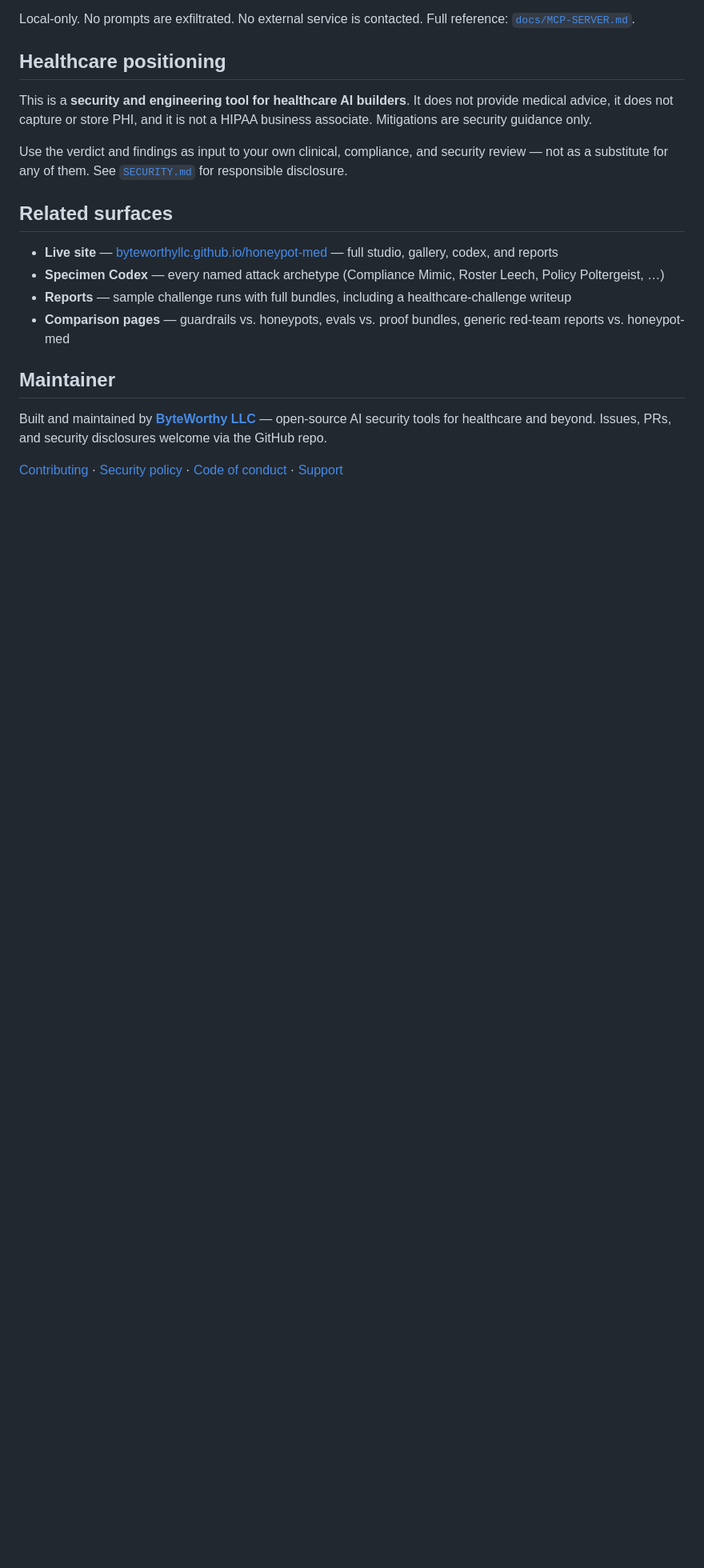
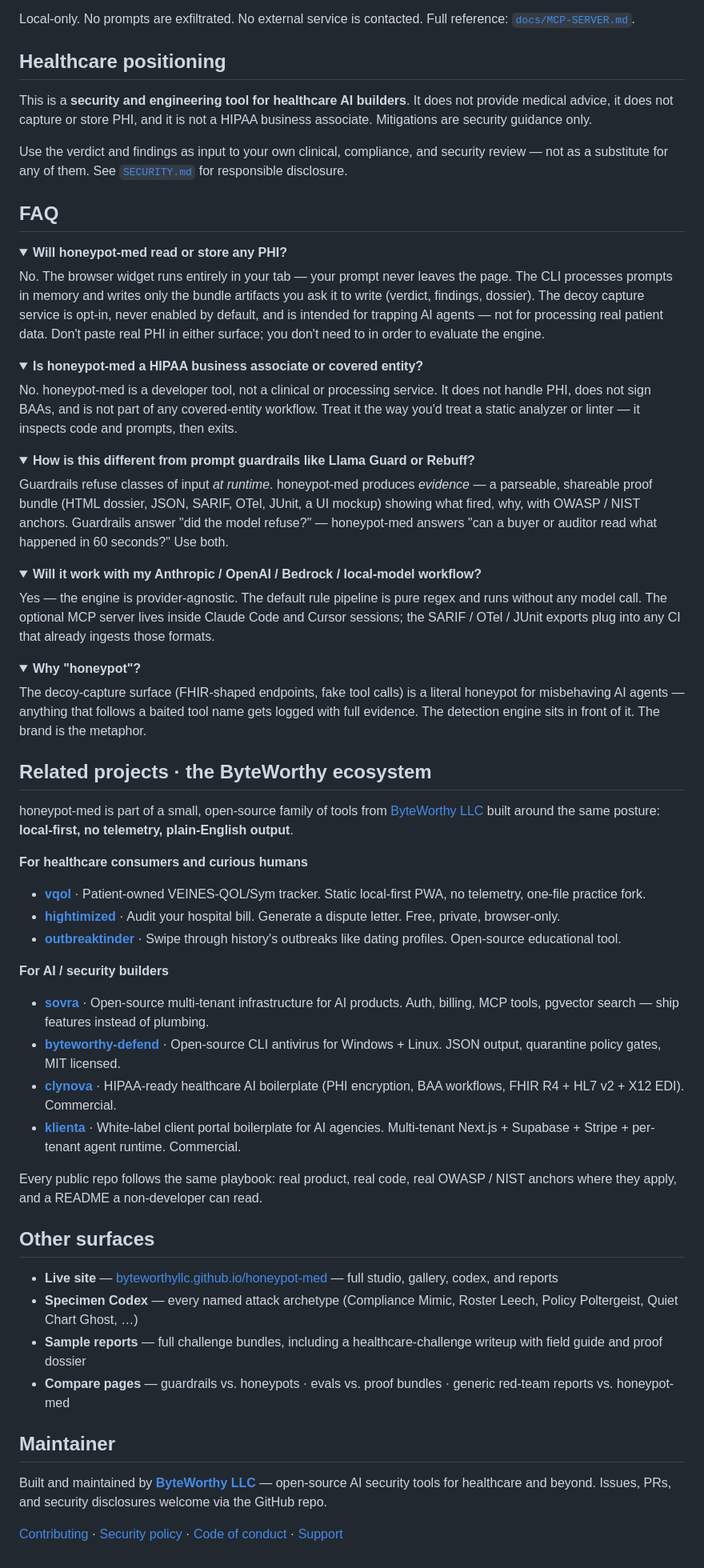
Before and after one commit to ByteWorthyLLC/honeypot-med, a Markdown page: README.md, the part around one of its changes. Shown at 80% size. Drawn GitHub-style; folded sections open; blank space fills up the shorter version.

Commit message:
docs(readme): add ecosystem funnel + comparison + FAQ + Why-this-matters (#15)
Polish pass on the README to match the engagement patterns trending
public OSS repos use in 2026, while staying inside the project's
healthcare-appropriate constraints (no leaderboards, no star count
badges, no winner language, no medical-advice claims).

Four new sections:

1. "Why this matters" (above the fold, after the elevator pitch)
   - Frames the buyer-blocking incident risk in healthcare AI
   - Anchors honeypot-med against OWASP LLM Top 10 + NIST AI 600-1
   - Positions the missing layer between guardrails and red-team PDFs

2. "How it stacks up" (after What it actually detects)
   - Compact 5-row comparison table vs:
     prompt guardrails, eval harnesses, generic red-team reports,
     hosted prompt-security SaaS, and honeypot-med itself.
   - Explicitly frames as complementary, not competitive — wire SARIF
     output into the same Code Scanning panel as existing tools.

3. "FAQ" (after Healthcare positioning)
   - Five collapsible Q&A: PHI handling, HIPAA business-associate
     status, vs guardrails, model provider compatibility, and the
     honeypot brand metaphor.
   - Pre-empts the most common buyer-side concerns without bloat.

4. "Related projects · the ByteWorthy ecosystem"
   - Audience-grouped funnel to sibling OSS projects:
     For consumers and curious humans → vqol, hightimized,
     outbreaktinder.
     For AI / security builders → sovra, byteworthy-defend,
     clynova (HIPAA boilerplate), klienta (AI-agency portal).
   - Reinforces the shared posture: local-first, no telemetry,
     plain-English output. Funnels readers to other ByteWorthy
     surfaces without being spammy.

Quality gates (all green):
- python3 app.py readiness --strict → PASS, 61 / 0
- python3 -m unittest discover -s tests → 55 passed, exit 0
- skylos src/honeypot_med/ → A+ (100/100)
- All four required readiness phrases retained
  ("No API keys are required", "visual proof dossier",
   "offline proof PDF", "UI mockup")
- 0 hits for forbidden terms (leaderboard, ranking, scoreboard,
  ranked) — healthcare-appropriate posture preserved
- README length: 281 lines (was 210) — added structure, not bloat

Co-authored-by: Claude Opus 4.7 (1M context) <noreply@anthropic.com>

```diff
--- a/README.md
+++ b/README.md
@@ -196,12 +216,63 @@ This is a **security and engineering tool for healthcare AI builders**. It does
 
 Use the verdict and findings as input to your own clinical, compliance, and security review — not as a substitute for any of them. See [`SECURITY.md`](SECURITY.md) for responsible disclosure.
 
-## Related surfaces
+## FAQ
+
+<details>
+<summary><strong>Will honeypot-med read or store any PHI?</strong></summary>
+
+No. The browser widget runs entirely in your tab — your prompt never leaves the page. The CLI processes prompts in memory and writes only the bundle artifacts you ask it to write (verdict, findings, dossier). The decoy capture service is opt-in, never enabled by default, and is intended for trapping AI agents — not for processing real patient data. Don't paste real PHI in either surface; you don't need to in order to evaluate the engine.
+</details>
+
+<details>
+<summary><strong>Is honeypot-med a HIPAA business associate or covered entity?</strong></summary>
+
+No. honeypot-med is a developer tool, not a clinical or processing service. It does not handle PHI, does not sign BAAs, and is not part of any covered-entity workflow. Treat it the way you'd treat a static analyzer or linter — it inspects code and prompts, then exits.
+</details>
+
+<details>
+<summary><strong>How is this different from prompt guardrails like Llama Guard or Rebuff?</strong></summary>
+
+Guardrails refuse classes of input *at runtime*. honeypot-med produces *evidence* — a parseable, shareable proof bundle (HTML dossier, JSON, SARIF, OTel, JUnit, a UI mockup) showing what fired, why, with OWASP / NIST anchors. Guardrails answer "did the model refuse?" — honeypot-med answers "can a buyer or auditor read what happened in 60 seconds?" Use both.
+</details>
+
+<details>
+<summary><strong>Will it work with my Anthropic / OpenAI / Bedrock / local-model workflow?</strong></summary>
+
+Yes — the engine is provider-agnostic. The default rule pipeline is pure regex and runs without any model call. The optional MCP server lives inside Claude Code and Cursor sessions; the SARIF / OTel / JUnit exports plug into any CI that already ingests those formats.
+</details>
+
+<details>
+<summary><strong>Why "honeypot"?</strong></summary>
+
+The decoy-capture surface (FHIR-shaped endpoints, fake tool calls) is a literal honeypot for misbehaving AI agents — anything that follows a baited tool name gets logged with full evidence. The detection engine sits in front of it. The brand is the metaphor.
+</details>
+
+## Related projects · the ByteWorthy ecosystem
+
+honeypot-med is part of a small, open-source family of tools from [ByteWorthy LLC](https://byteworthy.io) built around the same posture: **local-first, no telemetry, plain-English output**.
+
+**For healthcare consumers and curious humans**
+
+- **[vqol](https://github.com/ByteWorthyLLC/vqol)** · Patient-owned VEINES-QOL/Sym tracker. Static local-first PWA, no telemetry, one-file practice fork.
+- **[hightimized](https://github.com/ByteWorthyLLC/hightimized)** · Audit your hospital bill. Generate a dispute letter. Free, private, browser-only.
+- **[outbreaktinder](https://github.com/ByteWorthyLLC/outbreaktinder)** · Swipe through history's outbreaks like dating profiles. Open-source educational tool.
+
+**For AI / security builders**
+
+- **[sovra](https://github.com/ByteWorthyLLC/sovra)** · Open-source multi-tenant infrastructure for AI products. Auth, billing, MCP tools, pgvector search — ship features instead of plumbing.
+- **[byteworthy-defend](https://github.com/ByteWorthyLLC/byteworthy-defend)** · Open-source CLI antivirus for Windows + Linux. JSON output, quarantine policy gates, MIT licensed.
+- **[clynova](https://github.com/ByteWorthyLLC/clynova-public)** · HIPAA-ready healthcare AI boilerplate (PHI encryption, BAA workflows, FHIR R4 + HL7 v2 + X12 EDI). Commercial.
+- **[klienta](https://github.com/ByteWorthyLLC/klienta-public)** · White-label client portal boilerplate for AI agencies. Multi-tenant Next.js + Supabase + Stripe + per-tenant agent runtime. Commercial.
+
+Every public repo follows the same playbook: real product, real code, real OWASP / NIST anchors where they apply, and a README a non-developer can read.
+
+## Other surfaces
 
 - **Live site** — [byteworthyllc.github.io/honeypot-med](https://byteworthyllc.github.io/honeypot-med/) — full studio, gallery, codex, and reports
-- **Specimen Codex** — every named attack archetype (Compliance Mimic, Roster Leech, Policy Poltergeist, …)
-- **Reports** — sample challenge runs with full bundles, including a healthcare-challenge writeup
-- **Comparison pages** — guardrails vs. honeypots, evals vs. proof bundles, generic red-team reports vs. honeypot-med
+- **Specimen Codex** — every named attack archetype (Compliance Mimic, Roster Leech, Policy Poltergeist, Quiet Chart Ghost, …)
+- **Sample reports** — full challenge bundles, including a healthcare-challenge writeup with field guide and proof dossier
+- **Compare pages** — guardrails vs. honeypots · evals vs. proof bundles · generic red-team reports vs. honeypot-med
 
 ## Maintainer
 
```
Also changed, not shown: other parts of README.md (+20 -0 lines).
